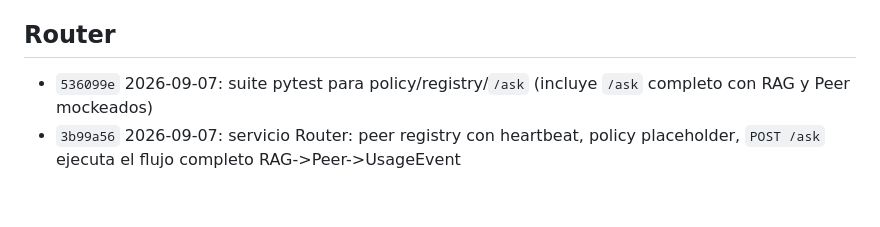
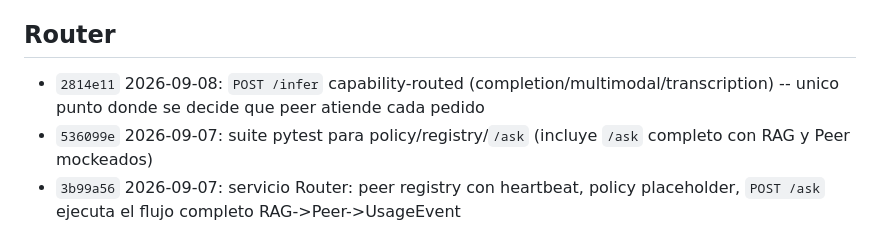
Before and after one commit to codeSlayer-sla/Hackathon, a Markdown page: CHANGELOG.md, the part around the change. Drawn GitHub-style; blank space fills up the shorter version.

Commit message:
docs: changelog entry for 2814e11 (Router capability-routing)

```diff
--- a/CHANGELOG.md
+++ b/CHANGELOG.md
@@ -11,6 +11,7 @@ en `git log`. Entradas más nuevas arriba de cada sección.
 
 ## Router
 
+- `2814e11` 2026-09-08: `POST /infer` capability-routed (completion/multimodal/transcription) -- unico punto donde se decide que peer atiende cada pedido
 - `536099e` 2026-09-07: suite pytest para policy/registry/`/ask` (incluye `/ask` completo con RAG y Peer mockeados)
 - `3b99a56` 2026-09-07: servicio Router: peer registry con heartbeat, policy placeholder, `POST /ask` ejecuta el flujo completo RAG->Peer->UsageEvent
 
```
